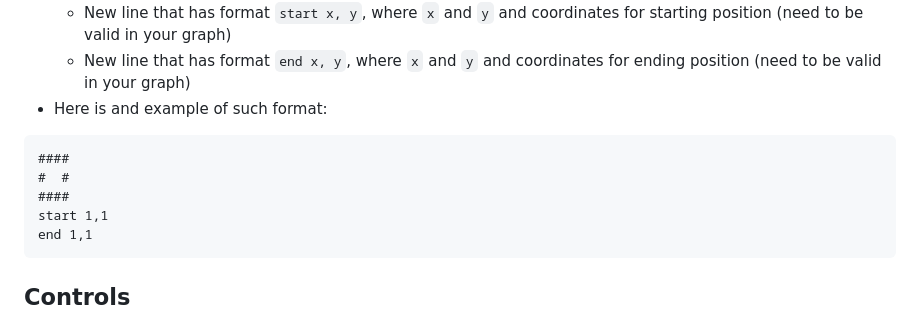
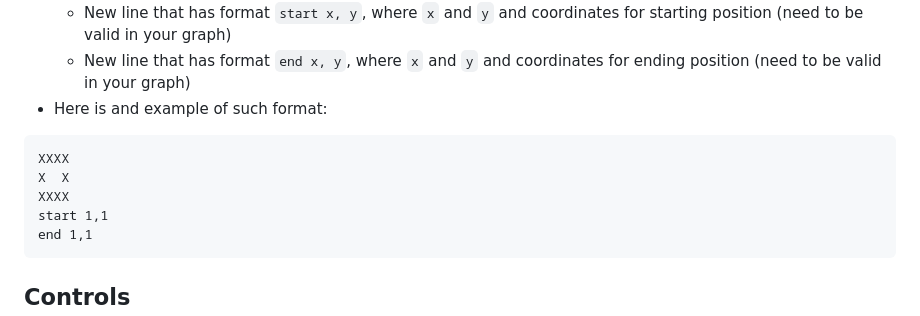
Before and after one commit to Ondralol/graph-path-finding-visualisation, a Markdown page: README.md, the part around the change. GitHub-like rendering.

````diff
--- a/README.md
+++ b/README.md
@@ -50,9 +50,9 @@ path that was found
     - New line that has format `end x, y`, where `x` and ``y`` and coordinates for ending position (need to be valid in your graph)
 - Here is and example of such format:
 ```
-####
-#  #
-####
+XXXX
+X  X
+XXXX
 start 1,1
 end 1,1
 ```
````
